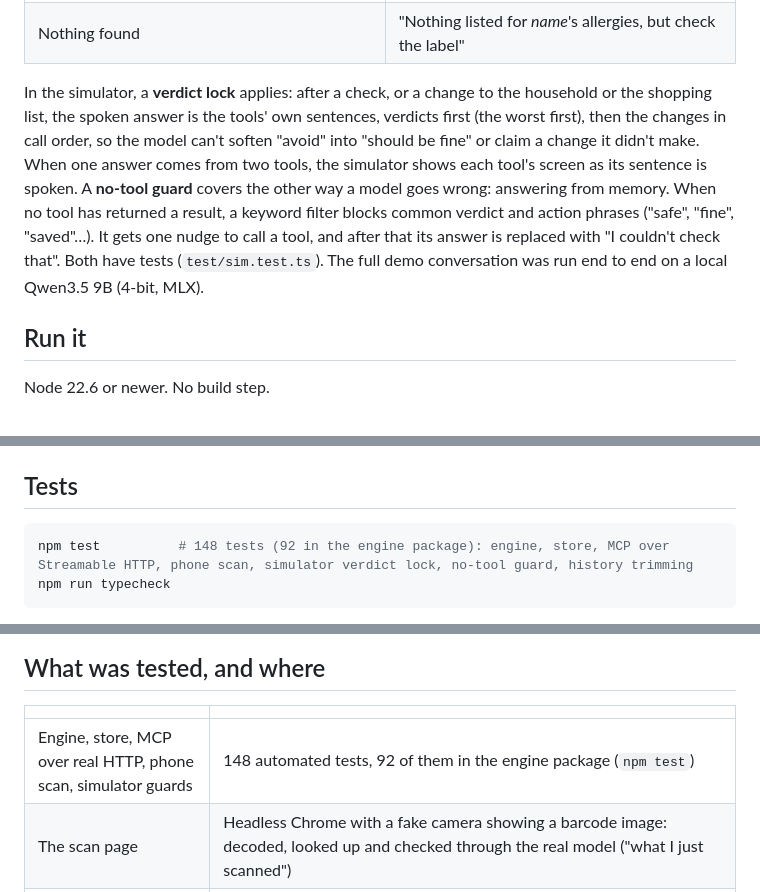
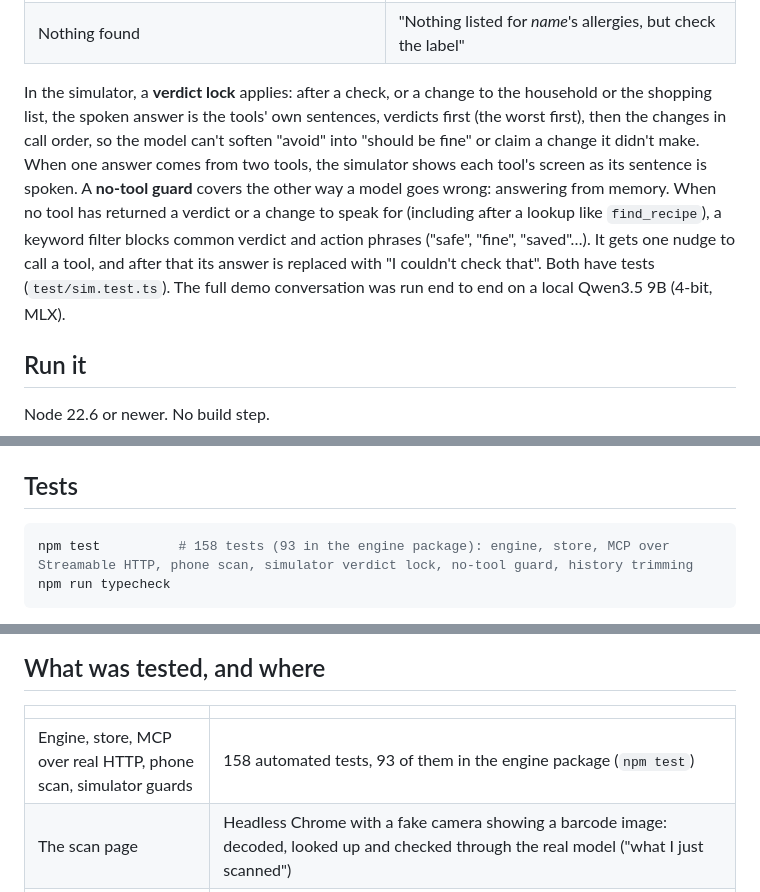
Before and after one commit to Quillrun/allergy-crosscheck, a Markdown page: README.md, 3 parts joined by grey strips. GitHub-like rendering.

Commit message:
docs: which answers carry 'check the label'; 158 tests (93 in the engine)
Co-Authored-By: Claude Fable 5.1 <noreply@anthropic.com>

````diff
--- a/README.md
+++ b/README.md
@@ -46,7 +46,7 @@ Allergy Crosscheck:
 | Nobody's allergies saved, or an unknown name in "for" | Says so |
 | Nothing found | "Nothing listed for *name*'s allergies, but check the label" |
 
-In the simulator, a **verdict lock** applies: after a check, or a change to the household or the shopping list, the spoken answer is the tools' own sentences, verdicts first (the worst first), then the changes in call order, so the model can't soften "avoid" into "should be fine" or claim a change it didn't make. When one answer comes from two tools, the simulator shows each tool's screen as its sentence is spoken. A **no-tool guard** covers the other way a model goes wrong: answering from memory. When no tool has returned a result, a keyword filter blocks common verdict and action phrases ("safe", "fine", "saved"…). It gets one nudge to call a tool, and after that its answer is replaced with "I couldn't check that". Both have tests (`test/sim.test.ts`). The full demo conversation was run end to end on a local Qwen3.5 9B (4-bit, MLX).
+In the simulator, a **verdict lock** applies: after a check, or a change to the household or the shopping list, the spoken answer is the tools' own sentences, verdicts first (the worst first), then the changes in call order, so the model can't soften "avoid" into "should be fine" or claim a change it didn't make. When one answer comes from two tools, the simulator shows each tool's screen as its sentence is spoken. A **no-tool guard** covers the other way a model goes wrong: answering from memory. When no tool has returned a verdict or a change to speak for (including after a lookup like `find_recipe`), a keyword filter blocks common verdict and action phrases ("safe", "fine", "saved"…). It gets one nudge to call a tool, and after that its answer is replaced with "I couldn't check that". Both have tests (`test/sim.test.ts`). The full demo conversation was run end to end on a local Qwen3.5 9B (4-bit, MLX).
 
 ## Run it
 
@@ -144,7 +144,7 @@ Every tool result has a short `speech` line for voice, a `Say to the user:` sent
 ## Tests
 
 ```bash
-npm test          # 148 tests (92 in the engine package): engine, store, MCP over Streamable HTTP, phone scan, simulator verdict lock, no-tool guard, history trimming
+npm test          # 158 tests (93 in the engine package): engine, store, MCP over Streamable HTTP, phone scan, simulator verdict lock, no-tool guard, history trimming
 npm run typecheck
 ```
 
@@ -166,7 +166,7 @@ test/                      integration tests
 
 | | |
 |---|---|
-| Engine, store, MCP over real HTTP, phone scan, simulator guards | 148 automated tests, 92 of them in the engine package (`npm test`) |
+| Engine, store, MCP over real HTTP, phone scan, simulator guards | 158 automated tests, 93 of them in the engine package (`npm test`) |
 | The scan page | Headless Chrome with a fake camera showing a barcode image: decoded, looked up and checked through the real model ("what I just scanned") |
 | The full demo conversation | End to end in the simulator on a local model (Qwen3.5 9B, 4-bit, MLX), against live Open Food Facts and TheMealDB data |
 | The screen and the tap-to-choose flow | Headless Chrome, with every demo button's screen measured at the guide's 768×480 base canvas (dark and light), at 1280×800 with the 1.667 root scale (dark theme only), and in the simulator's Echo Show 8 frame: all fit with no scrolling. The tap-to-choose click was checked in that scaled frame. Not tested on a real Echo Show |
````
Also changed, not shown: other parts of README.md (+1 -1 lines), docs/SUBMISSION.md (+2 -2 lines).
